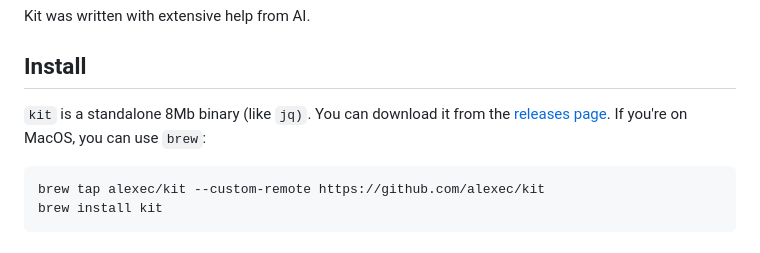
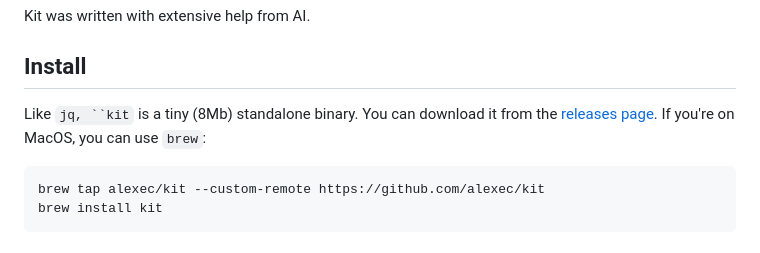
Before and after one commit to kitproj/kit, a Markdown page: README.md, the part around the change printed below. Drawn GitHub-style.

Commit message:
Update README.md
Signed-off-by: Alex Collins <alexec@users.noreply.github.com>

````diff
--- a/README.md
+++ b/README.md
@@ -28,7 +28,7 @@ Kit was written with extensive help from AI.
 
 ## Install
 
-`kit` is a standalone 8Mb binary (like `jq)`. You can download it from the [releases page](https://github.com/alexec/kit/releases/tag). If you're on MacOS, you can use `brew`:
+Like `jq, ``kit` is a tiny (8Mb) standalone binary. You can download it from the [releases page](https://github.com/alexec/kit/releases/tag). If you're on MacOS, you can use `brew`:
 
 ```bash
 brew tap alexec/kit --custom-remote https://github.com/alexec/kit
````
Also changed, not shown: other parts of README.md (+1 -1 lines).
